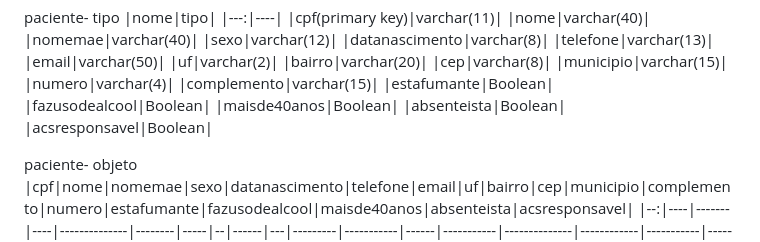
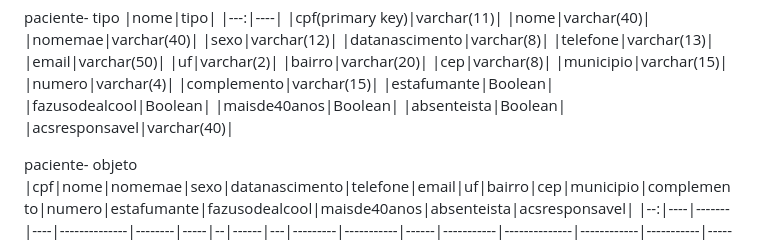
Before and after one commit to sobrevidascb/papelaria, a Markdown page: README.md, the part around the change. Drawn GitHub-style.

```diff
--- a/README.md
+++ b/README.md
@@ -71,7 +71,7 @@ paciente- tipo
 |fazusodealcool|Boolean|
 |maisde40anos|Boolean|
 |absenteista|Boolean|
-|acsresponsavel|Boolean|
+|acsresponsavel|varchar(40)|
 
 
 
```
